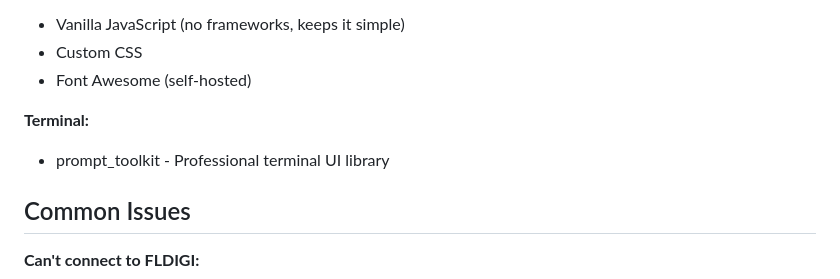
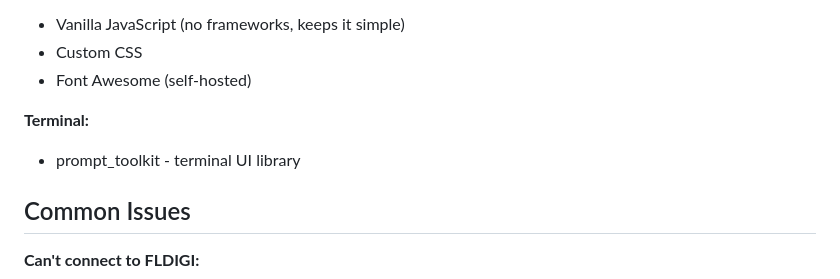
Before and after one commit to Caleb-J773/DigiShell, a Markdown page: README.md, the part around the change. GitHub-like rendering.

```diff
--- a/README.md
+++ b/README.md
@@ -202,7 +202,7 @@ digishell/
 - Font Awesome (self-hosted)
 
 **Terminal:**
-- prompt_toolkit - Professional terminal UI library
+- prompt_toolkit - terminal UI library
 
 ## Common Issues
 
```
